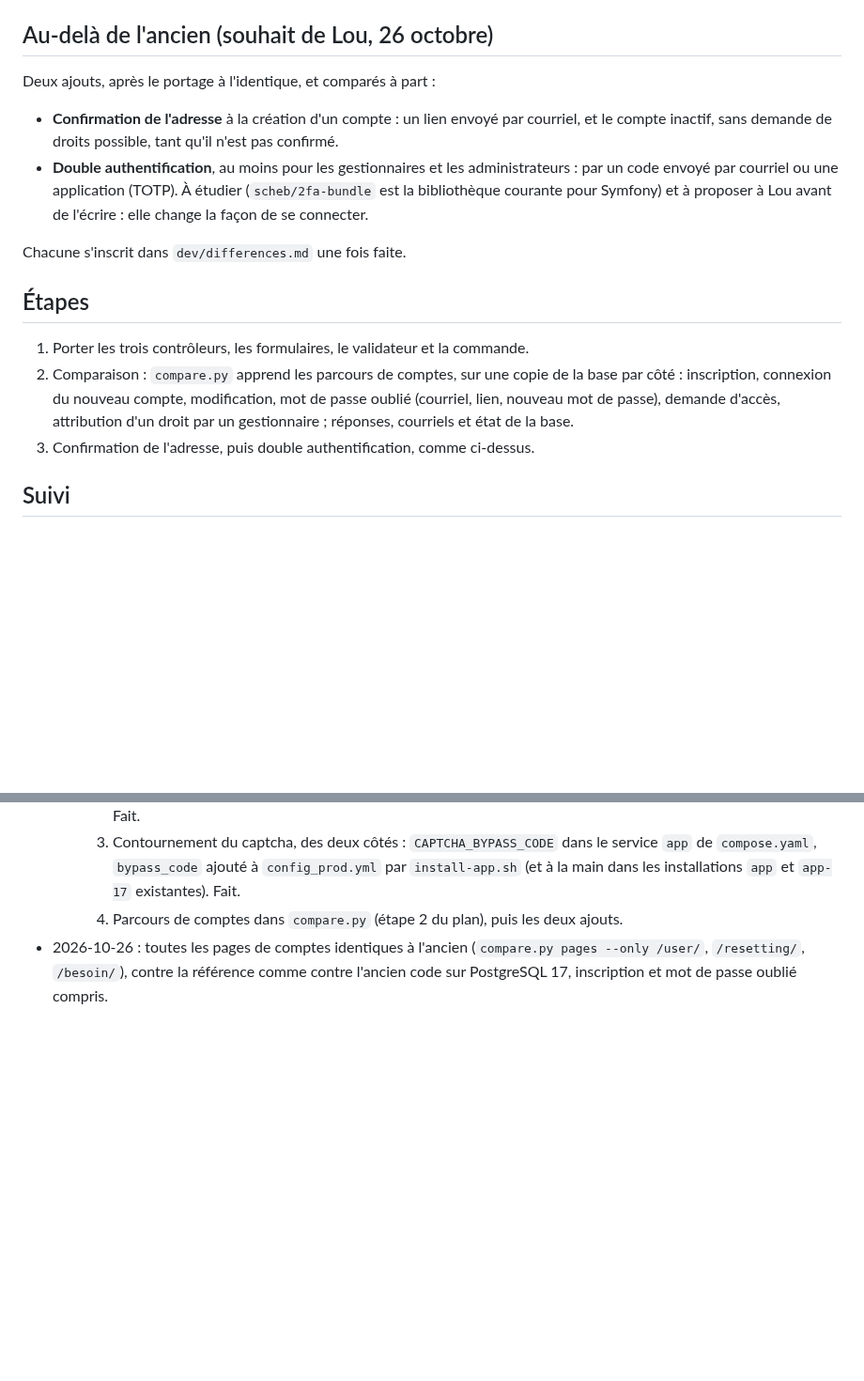
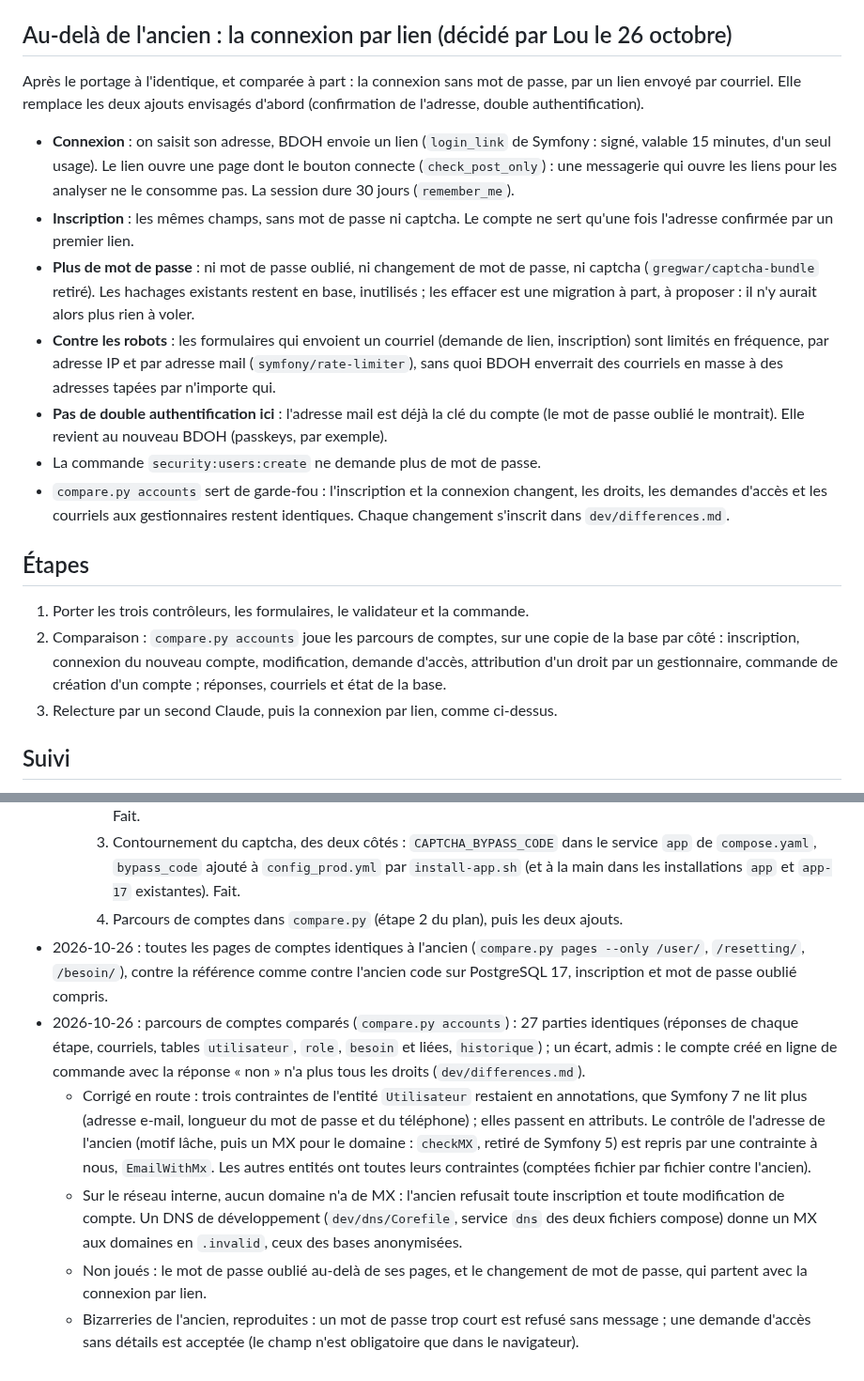
Before and after one commit to bdoh-inrae/bdoh-legacy, a Markdown page: dev/plans/2026-10-26_comptes.md, 2 parts joined by grey strips. Shown at 94% size. Drawn GitHub-style; blank space fills up the shorter version.

Commit message:
Décide la connexion par lien et ouvre la liste des modernisations
Après le portage à l'identique du module 5, la connexion se fera par un
lien envoyé par courriel, sans mot de passe ni captcha, avec des
sessions de 30 jours (décision de Lou du 26 octobre, détail dans le plan
des comptes). ROADMAP.md gagne une section des modernisations à faible
coût et forte valeur, que CLAUDE.md demande de tenir.

Co-Authored-By: Claude Opus 5.5 <noreply@anthropic.com>

```diff
--- a/dev/plans/2026-10-26_comptes.md
+++ b/dev/plans/2026-10-26_comptes.md
@@ -18,20 +18,23 @@ But : les pages de comptes servies par le nouveau BDOH à l'identique de l'ancie
 - Captcha : l'ancien emploie `gregwar/captcha-bundle` 1.0.11 (Symfony 2) ; trouver la version pour Symfony 7, ou un remplaçant. Pour comparer les formulaires qui en ont un, un code de contournement en développement seulement, des deux côtés.
 - `Request::get()` sur des tableaux, `security.context`, `$this->getRequest()` : comme pour les imports (`dev/plans/2026-10-25_imports.md`).
 
-## Au-delà de l'ancien (souhait de Lou, 26 octobre)
+## Au-delà de l'ancien : la connexion par lien (décidé par Lou le 26 octobre)
 
-Deux ajouts, après le portage à l'identique, et comparés à part :
+Après le portage à l'identique, et comparée à part : la connexion sans mot de passe, par un lien envoyé par courriel. Elle remplace les deux ajouts envisagés d'abord (confirmation de l'adresse, double authentification).
 
-- **Confirmation de l'adresse** à la création d'un compte : un lien envoyé par courriel, et le compte inactif, sans demande de droits possible, tant qu'il n'est pas confirmé.
-- **Double authentification**, au moins pour les gestionnaires et les administrateurs : par un code envoyé par courriel ou une application (TOTP). À étudier (`scheb/2fa-bundle` est la bibliothèque courante pour Symfony) et à proposer à Lou avant de l'écrire : elle change la façon de se connecter.
-
-Chacune s'inscrit dans `dev/differences.md` une fois faite.
+- **Connexion** : on saisit son adresse, BDOH envoie un lien (`login_link` de Symfony : signé, valable 15 minutes, d'un seul usage). Le lien ouvre une page dont le bouton connecte (`check_post_only`) : une messagerie qui ouvre les liens pour les analyser ne le consomme pas. La session dure 30 jours (`remember_me`).
+- **Inscription** : les mêmes champs, sans mot de passe ni captcha. Le compte ne sert qu'une fois l'adresse confirmée par un premier lien.
+- **Plus de mot de passe** : ni mot de passe oublié, ni changement de mot de passe, ni captcha (`gregwar/captcha-bundle` retiré). Les hachages existants restent en base, inutilisés ; les effacer est une migration à part, à proposer : il n'y aurait alors plus rien à voler.
+- **Contre les robots** : les formulaires qui envoient un courriel (demande de lien, inscription) sont limités en fréquence, par adresse IP et par adresse mail (`symfony/rate-limiter`), sans quoi BDOH enverrait des courriels en masse à des adresses tapées par n'importe qui.
+- **Pas de double authentification ici** : l'adresse mail est déjà la clé du compte (le mot de passe oublié le montrait). Elle revient au nouveau BDOH (passkeys, par exemple).
+- La commande `security:users:create` ne demande plus de mot de passe.
+- `compare.py accounts` sert de garde-fou : l'inscription et la connexion changent, les droits, les demandes d'accès et les courriels aux gestionnaires restent identiques. Chaque changement s'inscrit dans `dev/differences.md`.
 
 ## Étapes
 
 1. Porter les trois contrôleurs, les formulaires, le validateur et la commande.
-2. Comparaison : `compare.py` apprend les parcours de comptes, sur une copie de la base par côté : inscription, connexion du nouveau compte, modification, mot de passe oublié (courriel, lien, nouveau mot de passe), demande d'accès, attribution d'un droit par un gestionnaire ; réponses, courriels et état de la base.
-3. Confirmation de l'adresse, puis double authentification, comme ci-dessus.
+2. Comparaison : `compare.py accounts` joue les parcours de comptes, sur une copie de la base par côté : inscription, connexion du nouveau compte, modification, demande d'accès, attribution d'un droit par un gestionnaire, commande de création d'un compte ; réponses, courriels et état de la base.
+3. Relecture par un second Claude, puis la connexion par lien, comme ci-dessus.
 
 ## Suivi
 
@@ -45,3 +48,8 @@ Chacune s'inscrit dans `dev/differences.md` une fois faite.
     3. Contournement du captcha, des deux côtés : `CAPTCHA_BYPASS_CODE` dans le service `app` de `compose.yaml`, `bypass_code` ajouté à `config_prod.yml` par `install-app.sh` (et à la main dans les installations `app` et `app-17` existantes). Fait.
     4. Parcours de comptes dans `compare.py` (étape 2 du plan), puis les deux ajouts.
 - 2026-10-26 : toutes les pages de comptes identiques à l'ancien (`compare.py pages --only /user/`, `/resetting/`, `/besoin/`), contre la référence comme contre l'ancien code sur PostgreSQL 17, inscription et mot de passe oublié compris.
+- 2026-10-26 : parcours de comptes comparés (`compare.py accounts`) : 27 parties identiques (réponses de chaque étape, courriels, tables `utilisateur`, `role`, `besoin` et liées, `historique`) ; un écart, admis : le compte créé en ligne de commande avec la réponse « non » n'a plus tous les droits (`dev/differences.md`).
+  - Corrigé en route : trois contraintes de l'entité `Utilisateur` restaient en annotations, que Symfony 7 ne lit plus (adresse e-mail, longueur du mot de passe et du téléphone) ; elles passent en attributs. Le contrôle de l'adresse de l'ancien (motif lâche, puis un MX pour le domaine : `checkMX`, retiré de Symfony 5) est repris par une contrainte à nous, `EmailWithMx`. Les autres entités ont toutes leurs contraintes (comptées fichier par fichier contre l'ancien).
+  - Sur le réseau interne, aucun domaine n'a de MX : l'ancien refusait toute inscription et toute modification de compte. Un DNS de développement (`dev/dns/Corefile`, service `dns` des deux fichiers compose) donne un MX aux domaines en `.invalid`, ceux des bases anonymisées.
+  - Non joués : le mot de passe oublié au-delà de ses pages, et le changement de mot de passe, qui partent avec la connexion par lien.
+  - Bizarreries de l'ancien, reproduites : un mot de passe trop court est refusé sans message ; une demande d'accès sans détails est acceptée (le champ n'est obligatoire que dans le navigateur).
```
Also changed, not shown: CLAUDE.md (+1 -0 lines), ROADMAP.md (+9 -1 lines).
